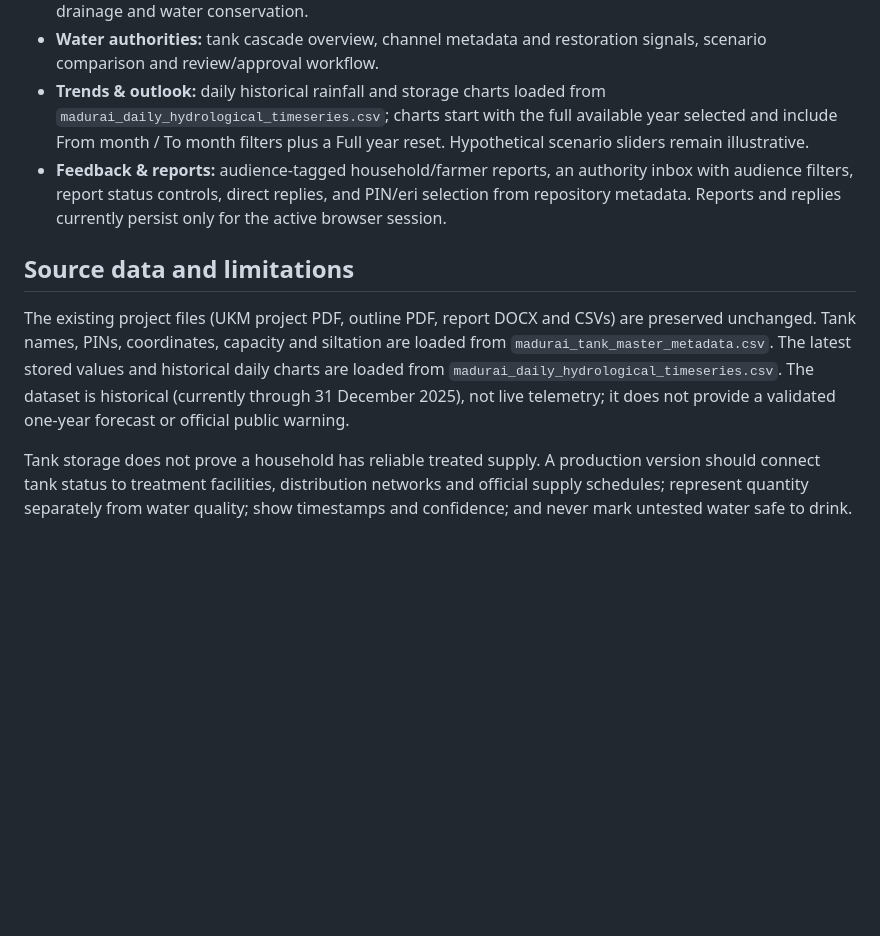
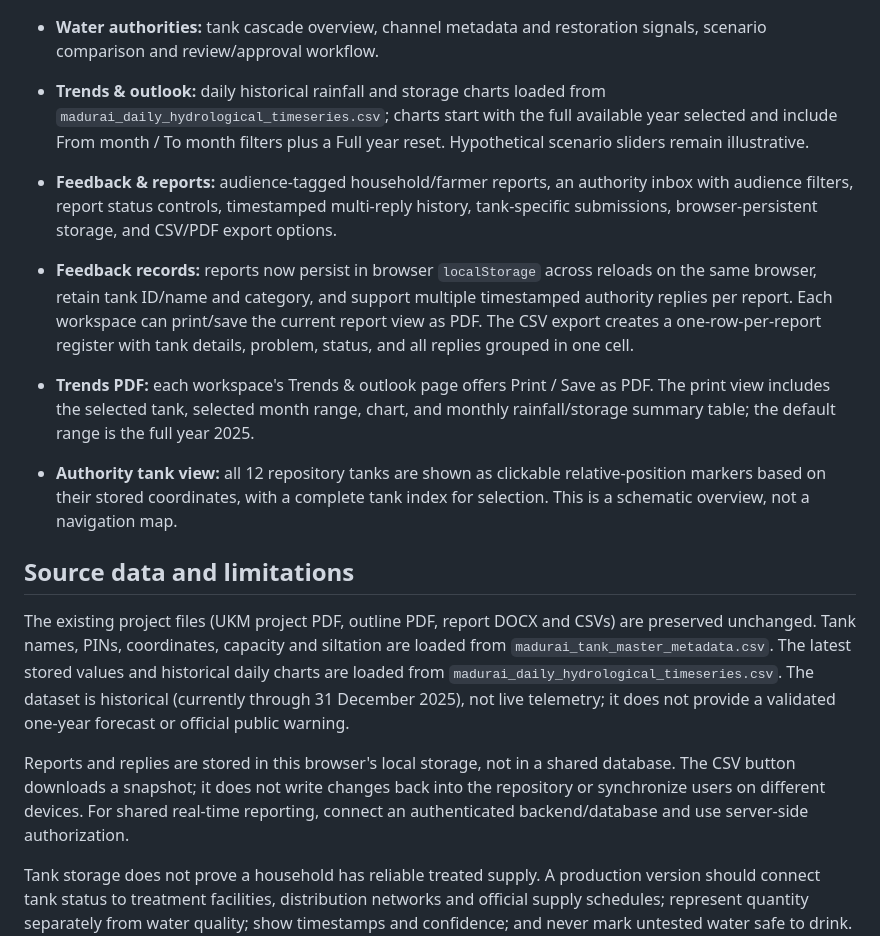
Before and after one commit to kamal2716/Adaptive-Water-Wisdom-Engine-AWWE-, a Markdown page: README.md, the part around the change. Rendered like a GitHub page; blank space fills up the shorter version.

Commit message:
Document tank map, report CSV export and PDF print workflows

```diff
--- a/README.md
+++ b/README.md
@@ -10,10 +10,17 @@ Serve the repository root with GitHub Pages or a local static web server for the
 - **Farmers:** tank storage context, a simple risk interpretation, and prioritised precautions for irrigation, drainage and water conservation.
 - **Water authorities:** tank cascade overview, channel metadata and restoration signals, scenario comparison and review/approval workflow.
 - **Trends & outlook:** daily historical rainfall and storage charts loaded from `madurai_daily_hydrological_timeseries.csv`; charts start with the full available year selected and include From month / To month filters plus a Full year reset. Hypothetical scenario sliders remain illustrative.
-- **Feedback & reports:** audience-tagged household/farmer reports, an authority inbox with audience filters, report status controls, direct replies, and PIN/eri selection from repository metadata. Reports and replies currently persist only for the active browser session.
+- **Feedback & reports:** audience-tagged household/farmer reports, an authority inbox with audience filters, report status controls, timestamped multi-reply history, tank-specific submissions, browser-persistent storage, and CSV/PDF export options.
+
+- **Feedback records:** reports now persist in browser `localStorage` across reloads on the same browser, retain tank ID/name and category, and support multiple timestamped authority replies per report. Each workspace can print/save the current report view as PDF. The CSV export creates a one-row-per-report register with tank details, problem, status, and all replies grouped in one cell.
+- **Trends PDF:** each workspace's Trends & outlook page offers Print / Save as PDF. The print view includes the selected tank, selected month range, chart, and monthly rainfall/storage summary table; the default range is the full year 2025.
+- **Authority tank view:** all 12 repository tanks are shown as clickable relative-position markers based on their stored coordinates, with a complete tank index for selection. This is a schematic overview, not a navigation map.
+
 
 ## Source data and limitations
 The existing project files (UKM project PDF, outline PDF, report DOCX and CSVs) are preserved unchanged. Tank names, PINs, coordinates, capacity and siltation are loaded from `madurai_tank_master_metadata.csv`. The latest stored values and historical daily charts are loaded from `madurai_daily_hydrological_timeseries.csv`. The dataset is historical (currently through 31 December 2025), not live telemetry; it does not provide a validated one-year forecast or official public warning.
+
+Reports and replies are stored in this browser's local storage, not in a shared database. The CSV button downloads a snapshot; it does not write changes back into the repository or synchronize users on different devices. For shared real-time reporting, connect an authenticated backend/database and use server-side authorization.
 
 Tank storage does not prove a household has reliable treated supply. A production version should connect tank status to treatment facilities, distribution networks and official supply schedules; represent quantity separately from water quality; show timestamps and confidence; and never mark untested water safe to drink. Predictions and warnings need validation against local observations and official thresholds. Any proposed release, transfer or allocation must be reviewed and approved by authorized officials; this prototype does not control infrastructure.
 
```
